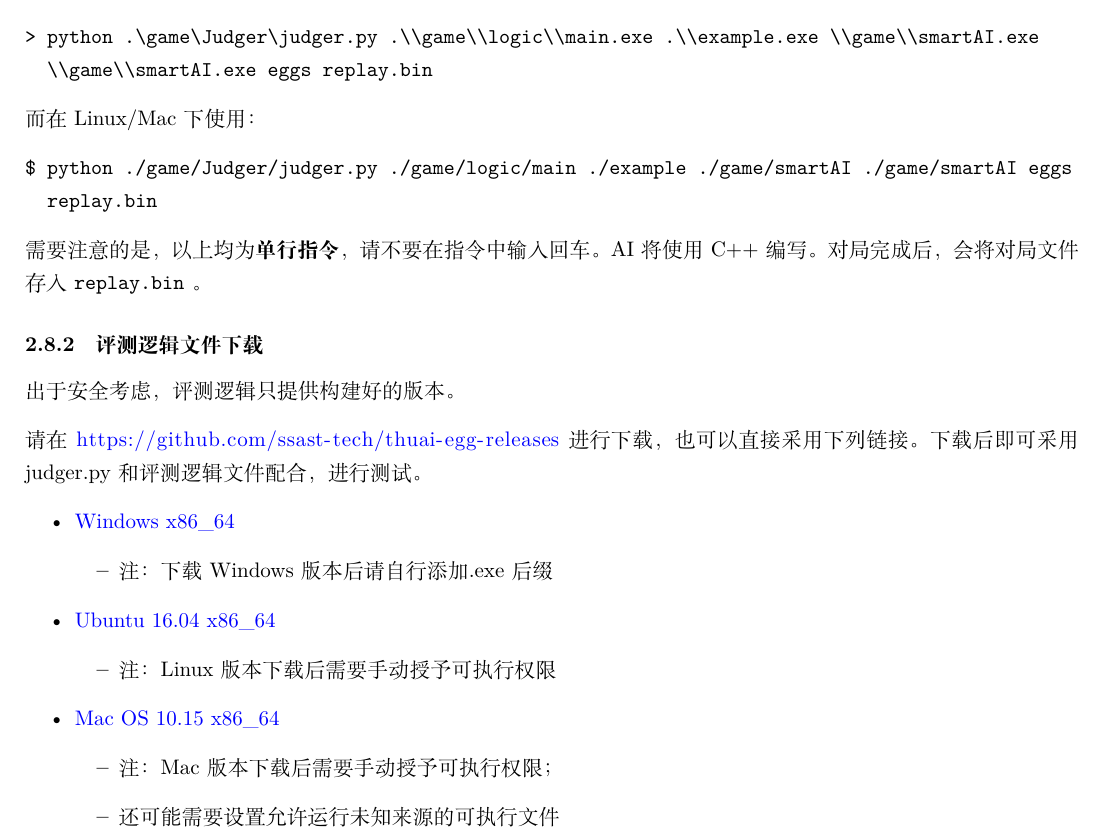
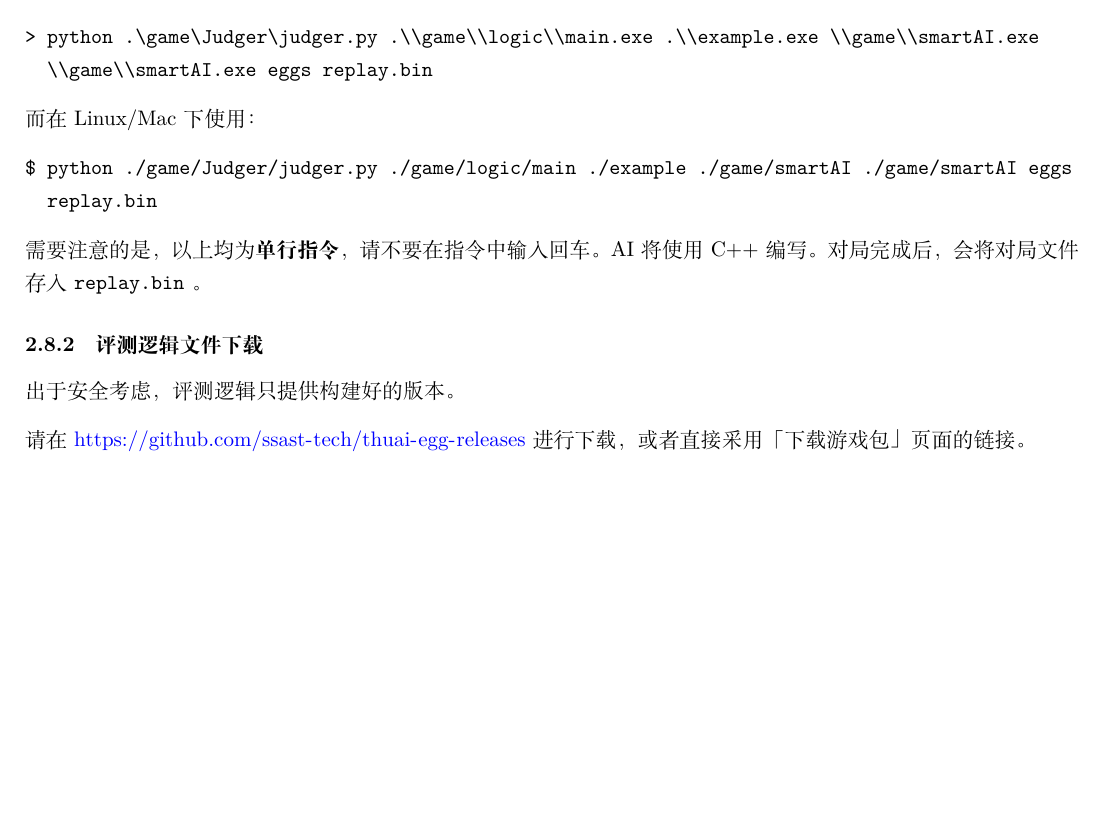
Before and after one commit to THUAI-Team/thuai-2022-backend, a LaTeX document (statements/statements.tex): part of page 3 of 3, cut so that both start at the same text, the shorter picture padded with empty space. Compiled offline with XeLaTeX.

Commit message:
docs: fix link 2

```diff
--- a/statements/statements.tex
+++ b/statements/statements.tex
@@ -208,36 +208,5 @@ $ python ./game/Judger/judger.py ./game/logic/main ./example ./game/smartAI ./ga
 
 出于安全考虑，评测逻辑只提供构建好的版本。\par 请在
 \url{https://github.com/ssast-tech/thuai-egg-releases}
-进行下载，也可以直接采用下列链接。下载后即可采用 judger.py
-和评测逻辑文件配合，进行测试。
-
-\begin{itemize}
-\item
-  \href{https://cdn.jsdelivr.net/gh/ssast-tech/thuai-egg-releases/eggs-windows-x86_64}{Windows
-  x86\_64}
-
-  \begin{itemize}
-  \item
-    注：下载Windows版本后请自行添加.exe后缀
-  \end{itemize}
-\item
-  \href{https://cdn.jsdelivr.net/gh/ssast-tech/thuai-egg-releases/eggs-ubuntu-16.04-x86_64}{Ubuntu
-  16.04 x86\_64}
-
-  \begin{itemize}
-  \item
-    注：Linux版本下载后需要手动授予可执行权限
-  \end{itemize}
-\item
-  \href{https://cdn.jsdelivr.net/gh/ssast-tech/thuai-egg-releases/eggs-macos-10.15-x86_64}{Mac
-  OS 10.15 x86\_64}
-
-  \begin{itemize}
-  \item
-    注：Mac版本下载后需要手动授予可执行权限；
-  \item
-    还可能需要设置允许运行未知来源的可执行文件
-  \end{itemize}
-\end{itemize}
-
+进行下载，或者直接采用「下载游戏包」页面的链接。
 \end{document}
```
Also changed, not shown: 1 other file.
